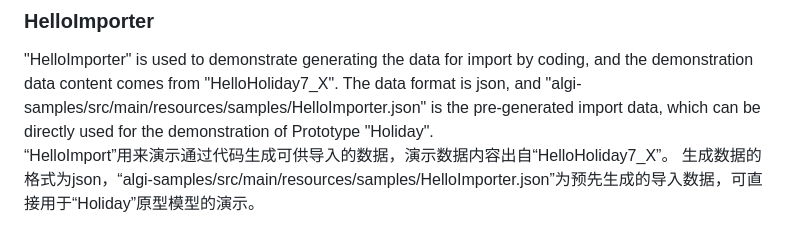
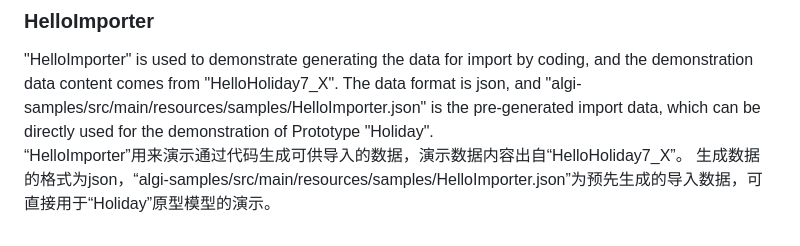
Before and after one commit to CodeJStudio/algi, a Markdown page: README.md, the part around the change. GitHub-like rendering.

```diff
--- a/README.md
+++ b/README.md
@@ -149,5 +149,5 @@ Algorithms of automatic synthesis have great room for improvement in the future,
 
 "HelloImporter" is used to demonstrate generating the data for import by coding, and the demonstration data content comes from "HelloHoliday7_X".
 The data format is json, and "algi-samples/src/main/resources/samples/HelloImporter.json" is the pre-generated import data, which can be directly used for the demonstration of Prototype "Holiday".
-“HelloImport”用来演示通过代码生成可供导入的数据，演示数据内容出自“HelloHoliday7_X”。
+“HelloImporter”用来演示通过代码生成可供导入的数据，演示数据内容出自“HelloHoliday7_X”。
 生成数据的格式为json，“algi-samples/src/main/resources/samples/HelloImporter.json”为预先生成的导入数据，可直接用于“Holiday”原型模型的演示。
```
